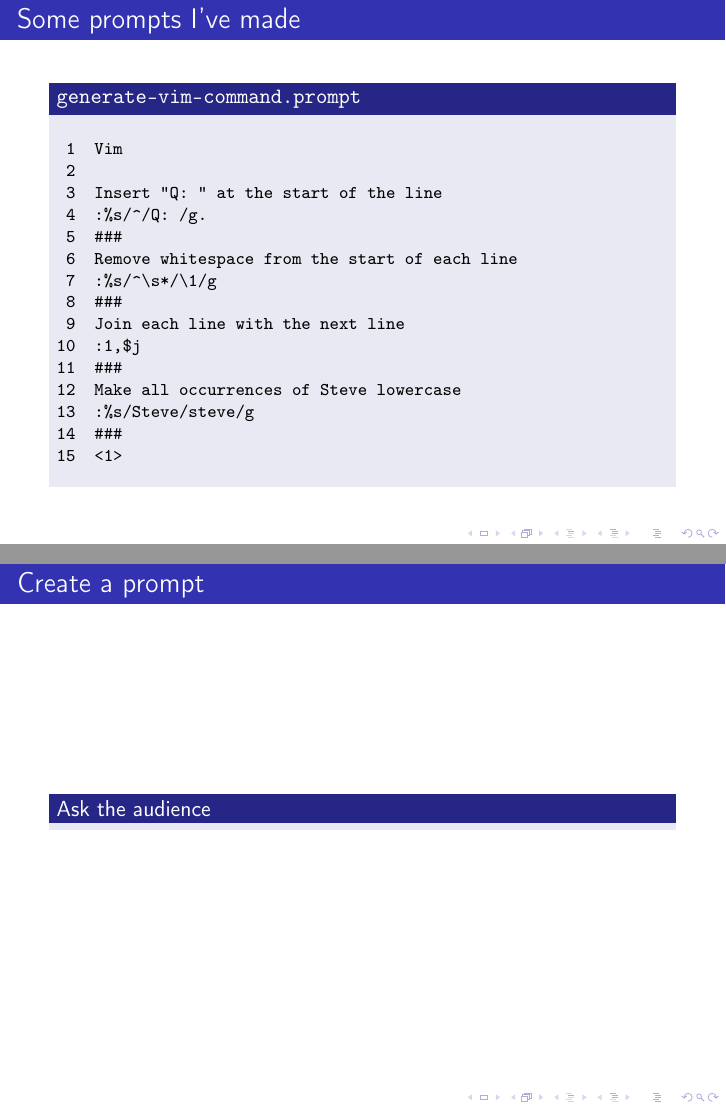
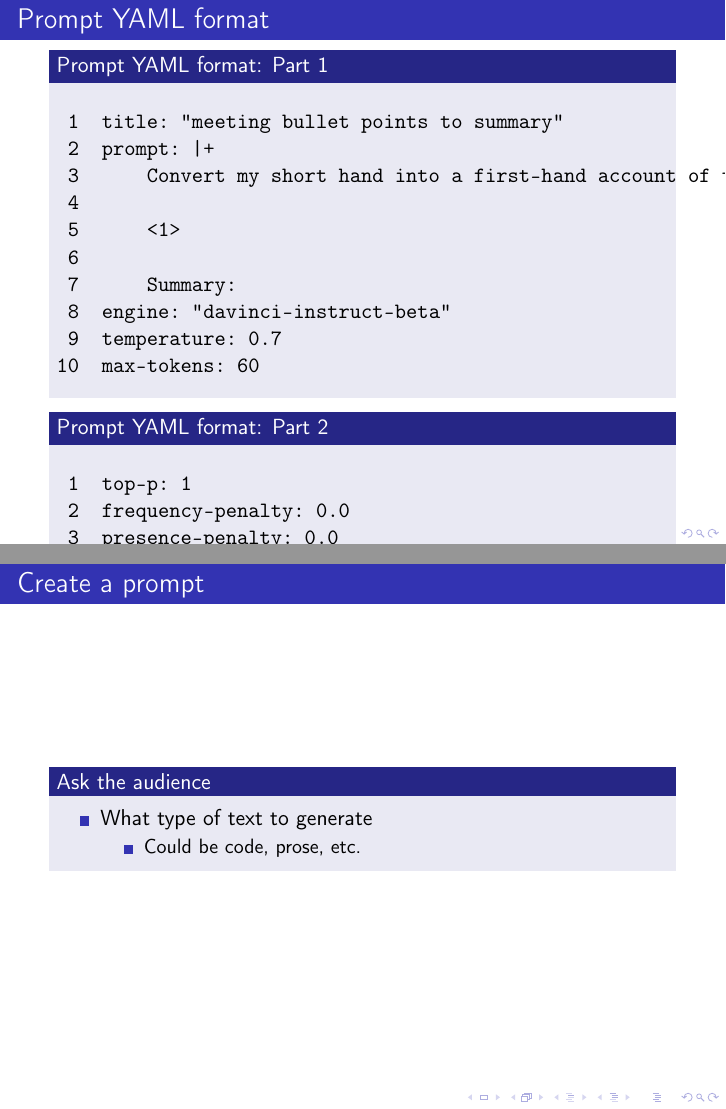
Before and after one commit to gobbletown/presentation-prompt-engineering-in-emacs, LaTeX slides (presentation.tex): pages 6 and 7 of 8 before the commit and pages 6 and 8 of 9 after it, joined at a grey line. Compiled offline with pdfLaTeX.

Commit message:
Tue 02 Mar 2021 13:29:02 NZDT

```diff
--- a/presentation.tex
+++ b/presentation.tex
@@ -122,13 +122,59 @@ information explicit.
 \end{frame}
 
 \subsection{\texttt{examplary}}
-\label{sec:orga3e1057}
+\label{sec:orgb697434}
 
 \section{Demonstrations}
-\label{sec:org615ae32}
+\label{sec:org91e5a8b}
 \subsection{Using \texttt{pen.el}}
-\label{sec:orgc5a16c7}
-\begin{frame}[label={sec:org1bed201},fragile]{Some prompts I've made}
+\label{sec:orgbaea4fa}
+\begin{frame}[label={sec:org8641d6b},fragile]{Prompt YAML format}
+ \begin{block}{Prompt YAML format: Part 1}
+\begin{verbatim}
+ 1  title: "meeting bullet points to summary"
+ 2  prompt: |+
+ 3      Convert my short hand into a first-hand account of the meeting:
+ 4
+ 5      <1>
+ 6
+ 7      Summary:
+ 8  engine: "davinci-instruct-beta"
+ 9  temperature: 0.7
+10  max-tokens: 60
+\end{verbatim}
+\end{block}
+
+\begin{block}{Prompt YAML format: Part 2}
+\begin{verbatim}
+ 1  top-p: 1
+ 2  frequency-penalty: 0.0
+ 3  presence-penalty: 0.0
+ 4  best-of: 1
+ 5  stop-sequences:
+ 6  - "\n\n"
+ 7  conversation-mode: no
+ 8  # Keep stitching together until reaching this limit
+ 9  # This allows a full response for answers which may need n*max-tokens to reach the stop-sequence.
+10  stitch-max: 0
+\end{verbatim}
+\end{block}
+
+\begin{block}{Prompt YAML format: Part 3}
+\begin{verbatim}
+1  vars:
+2  - "notes"
+3  examples:
+4  - |+
+5      Tom: Profits up 50%
+6      Jane: New servers are online
+7      Kjel: Need more time to fix software
+8      Jane: Happy to help
+9      Parkman: Beta testing almost done
+\end{verbatim}
+\end{block}
+\end{frame}
+
+\begin{frame}[label={sec:org59ca7db},fragile]{Some prompts I've made}
  \begin{block}{\texttt{generate-vim-command.prompt}}
 {\footnotesize
 \begin{verbatim}
@@ -152,16 +198,22 @@ information explicit.
 \end{block}
 \end{frame}
 
-\begin{frame}[label={sec:org2929c8c}]{Create a prompt}
+\begin{frame}[label={sec:org2d37fe6}]{Create a prompt}
 \begin{block}{Ask the audience}
+\begin{itemize}
+\item What type of text to generate
+\begin{itemize}
+\item Could be code, prose, etc.
+\end{itemize}
+\end{itemize}
 \end{block}
 \end{frame}
 
 \section{Appendix}
-\label{sec:orgd118233}
+\label{sec:org9a603c3}
 \subsection{Additional reading}
-\label{sec:org7379a42}
-\begin{frame}[label={sec:org3c516e1}]{Tutorials}
+\label{sec:org57476b1}
+\begin{frame}[label={sec:orga122a76}]{Tutorials}
 \begin{block}{Ruby}
 {\footnotesize
 \url{https://www.twilio.com/blog/generating-cooking-recipes-openai-gpt3-ruby}
```
Also changed, not shown: presentation.pdf, presentation.tex (22 more changed lines), 2 other files.
